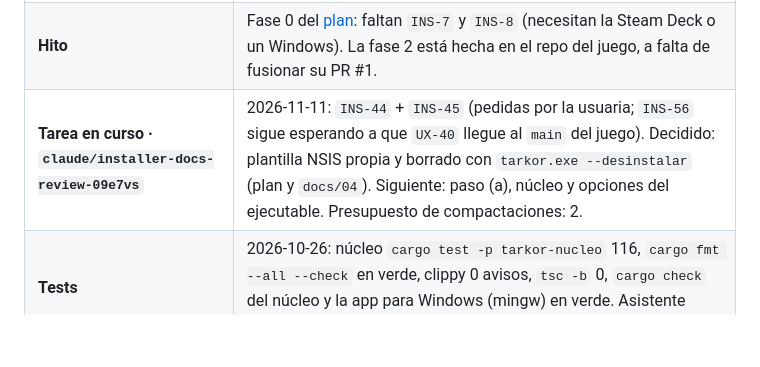
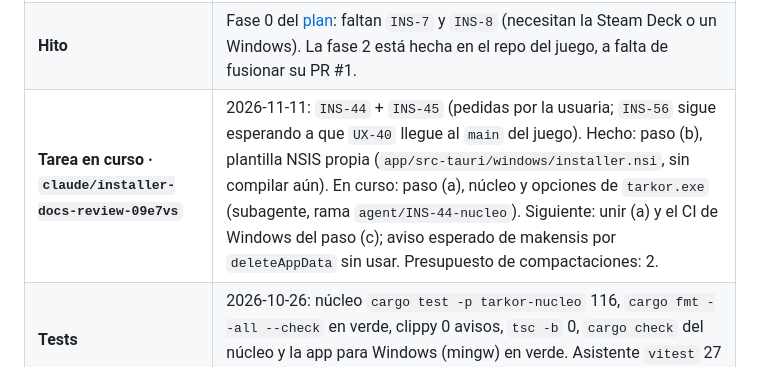
Before and after one commit to Zeldris/Instalador-WMF-Tarkor, a Markdown page: docs/records/traspaso.md, the part around the change. GitHub-like rendering; blank space fills up the shorter version.

Commit message:
docs(INS-44): bitácora con la plantilla NSIS unida
Paso (b) unido (d0d423e); el paso (a) sigue con su subagente. Check en verde (la prueba de captura de
gw-media-content falló una vez por carga y pasó al repetirla sola).

Refs: INS-44

Siguiente: unir el paso (a) de INS-44 y escribir el CI de Windows del paso (c)

```diff
--- a/docs/records/traspaso.md
+++ b/docs/records/traspaso.md
@@ -14,7 +14,7 @@ cada commit.**
 | **Ramas de trabajo** | Cada sesión, su rama con su fila «Tarea en curso» (`QA-136` de Tarkor): `claude/installer-docs-review-09e7vs` (rehecha desde `main` el 2026-10-26). Las skills, ganchos y `settings.json` de `.claude/` van versionados con `git add` normal; a `main` se pasa **por pull request**. |
 | **Último commit en `main`** | Fusión del PR #15 (2026-11-11, `5631e77`): `INS-15` (pantalla «Licencias y avisos», narrador `llama3.1:8b`) con `INS-7`, `INS-35` e `INS-36`, con la confirmación de la usuaria y el CI de GitHub en verde. |
 | **Hito** | Fase 0 del [plan](../05-plan-de-trabajo.md): faltan `INS-7` y `INS-8` (necesitan la Steam Deck o un Windows). La fase 2 está hecha en el repo del juego, a falta de fusionar su PR #1. |
-| **Tarea en curso · `claude/installer-docs-review-09e7vs`** | 2026-11-11: `INS-44` + `INS-45` (pedidas por la usuaria; `INS-56` sigue esperando a que `UX-40` llegue al `main` del juego). Decidido: plantilla NSIS propia y borrado con `tarkor.exe --desinstalar` (plan y `docs/04`). Siguiente: paso (a), núcleo y opciones del ejecutable. Presupuesto de compactaciones: 2. |
+| **Tarea en curso · `claude/installer-docs-review-09e7vs`** | 2026-11-11: `INS-44` + `INS-45` (pedidas por la usuaria; `INS-56` sigue esperando a que `UX-40` llegue al `main` del juego). Hecho: paso (b), plantilla NSIS propia (`app/src-tauri/windows/installer.nsi`, sin compilar aún). En curso: paso (a), núcleo y opciones de `tarkor.exe` (subagente, rama `agent/INS-44-nucleo`). Siguiente: unir (a) y el CI de Windows del paso (c); aviso esperado de makensis por `deleteAppData` sin usar. Presupuesto de compactaciones: 2. |
 | **Tests** | 2026-10-26: núcleo `cargo test -p tarkor-nucleo` 116, `cargo fmt --all --check` en verde, clippy 0 avisos, `tsc -b` 0, `cargo check` del núcleo y la app para Windows (mingw) en verde. Asistente `vitest` 27 y E2E con el Ollama falso: último verde el 2026-10-25. |
 
 ## Dónde está todo (para saber qué sigue)
```
